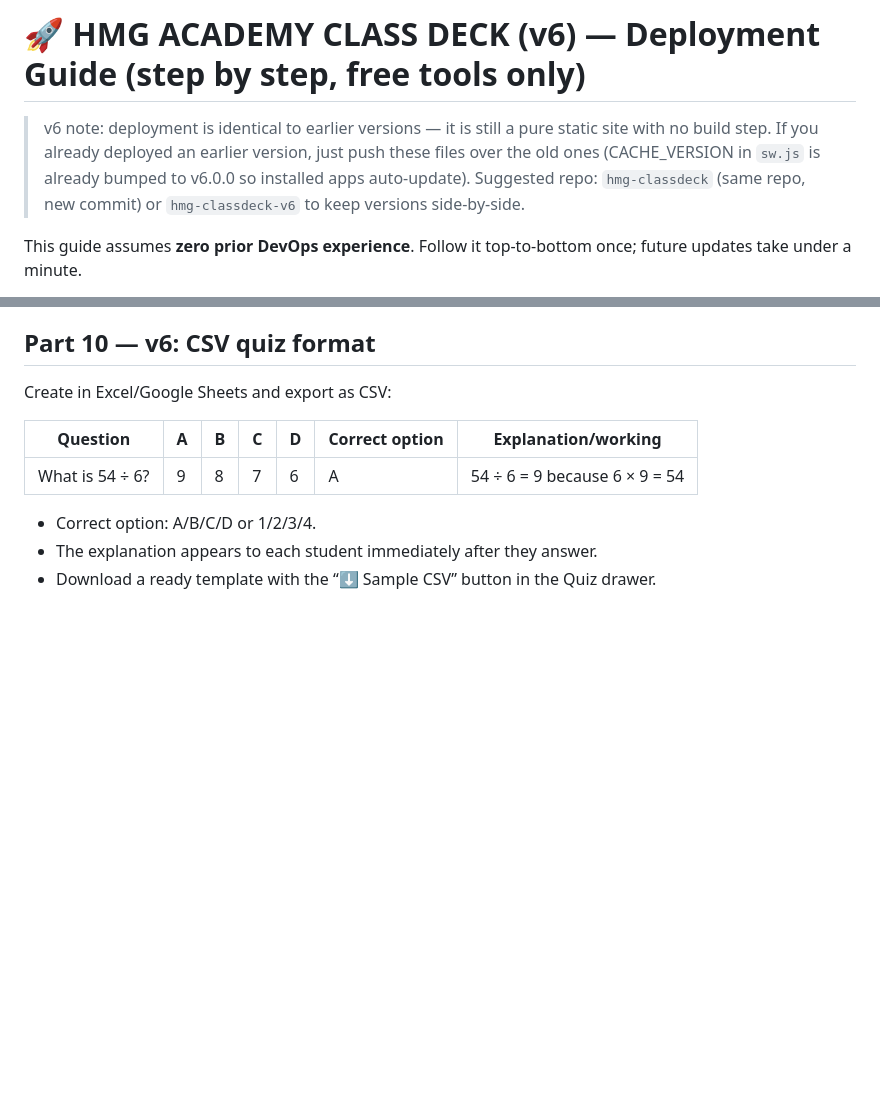
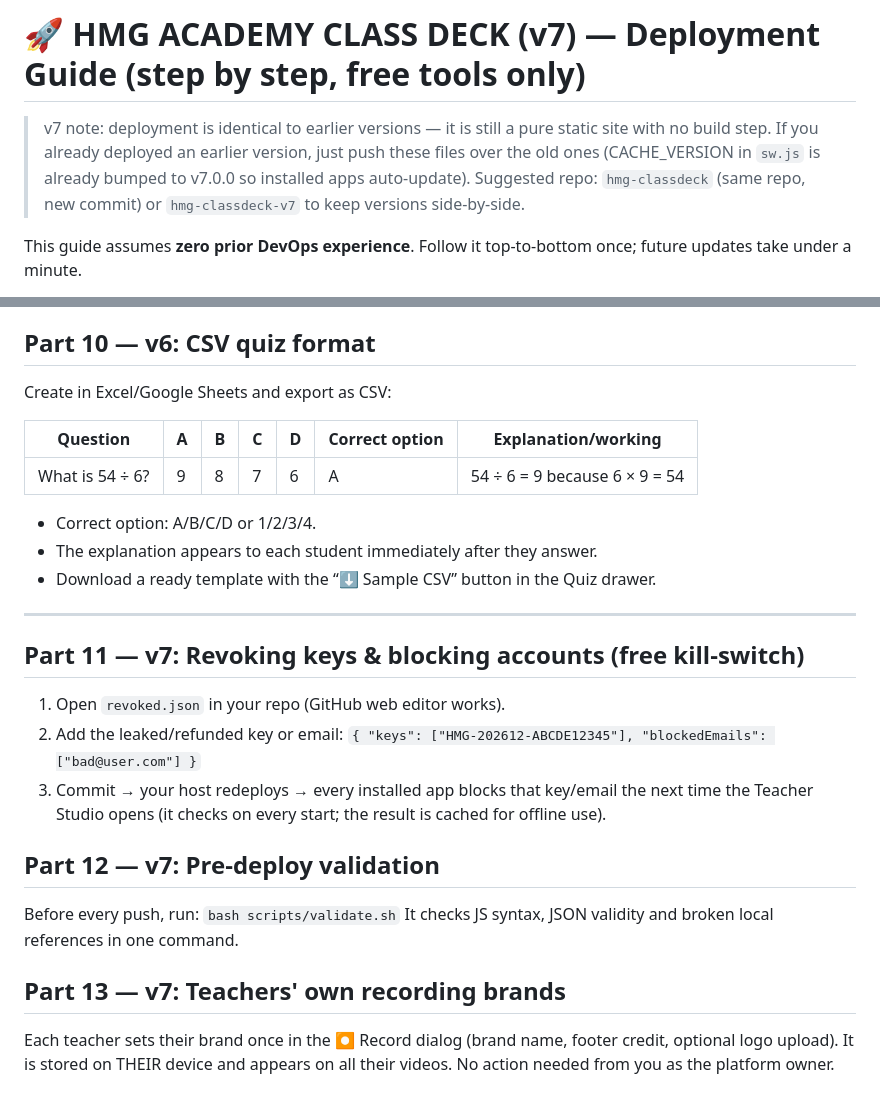
Before and after one commit to hmgacademyhub/hmgteachplatform, a Markdown page: docs/DEPLOYMENT.md, 2 parts joined by grey strips. Drawn GitHub-style; blank space fills up the shorter version.

```diff
--- a/docs/DEPLOYMENT.md
+++ b/docs/DEPLOYMENT.md
@@ -1,10 +1,10 @@
-# 🚀 HMG ACADEMY CLASS DECK (v6) — Deployment Guide (step by step, free tools only)
+# 🚀 HMG ACADEMY CLASS DECK (v7) — Deployment Guide (step by step, free tools only)
 
-> v6 note: deployment is identical to earlier versions — it is still a pure static site
+> v7 note: deployment is identical to earlier versions — it is still a pure static site
 > with no build step. If you already deployed an earlier version, just push
 > these files over the old ones (CACHE_VERSION in `sw.js` is already bumped to
-> v6.0.0 so installed apps auto-update). Suggested repo: `hmg-classdeck`
-> (same repo, new commit) or `hmg-classdeck-v6` to keep versions side-by-side.
+> v7.0.0 so installed apps auto-update). Suggested repo: `hmg-classdeck`
+> (same repo, new commit) or `hmg-classdeck-v7` to keep versions side-by-side.
 
 This guide assumes **zero prior DevOps experience**. Follow it top-to-bottom once;
 future updates take under a minute.
@@ -235,3 +235,25 @@ Create in Excel/Google Sheets and export as CSV:
 - Correct option: A/B/C/D or 1/2/3/4.
 - The explanation appears to each student immediately after they answer.
 - Download a ready template with the “⬇ Sample CSV” button in the Quiz drawer.
+
+---
+
+## Part 11 — v7: Revoking keys & blocking accounts (free kill-switch)
+
+1. Open `revoked.json` in your repo (GitHub web editor works).
+2. Add the leaked/refunded key or email:
+   `{ "keys": ["HMG-202612-ABCDE12345"], "blockedEmails": ["bad@user.com"] }`
+3. Commit → your host redeploys → every installed app blocks that key/email
+   the next time the Teacher Studio opens (it checks on every start; the
+   result is cached for offline use).
+
+## Part 12 — v7: Pre-deploy validation
+
+Before every push, run:  `bash scripts/validate.sh`
+It checks JS syntax, JSON validity and broken local references in one command.
+
+## Part 13 — v7: Teachers' own recording brands
+
+Each teacher sets their brand once in the ⏺ Record dialog (brand name, footer
+credit, optional logo upload). It is stored on THEIR device and appears on all
+their videos. No action needed from you as the platform owner.
```
Also changed, not shown: docs/USER_GUIDE.md (+1 -1 lines).
